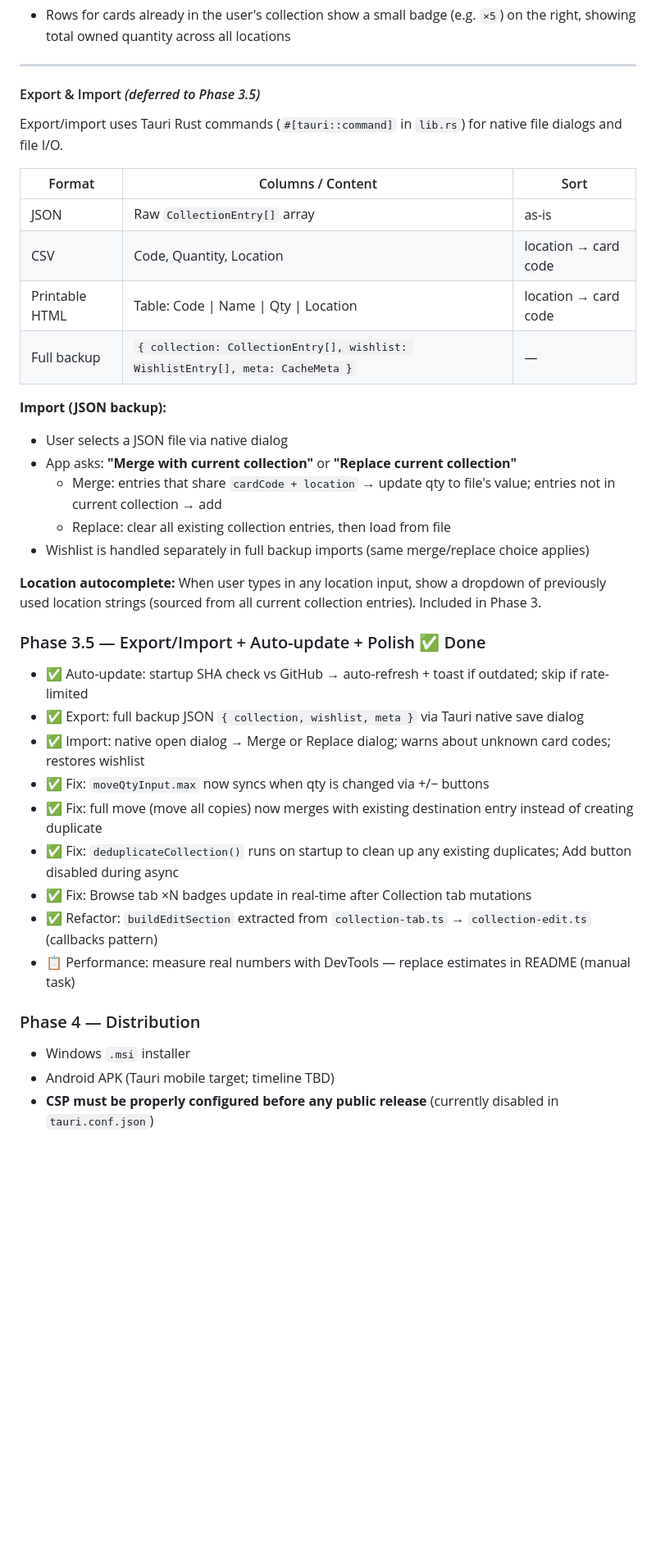
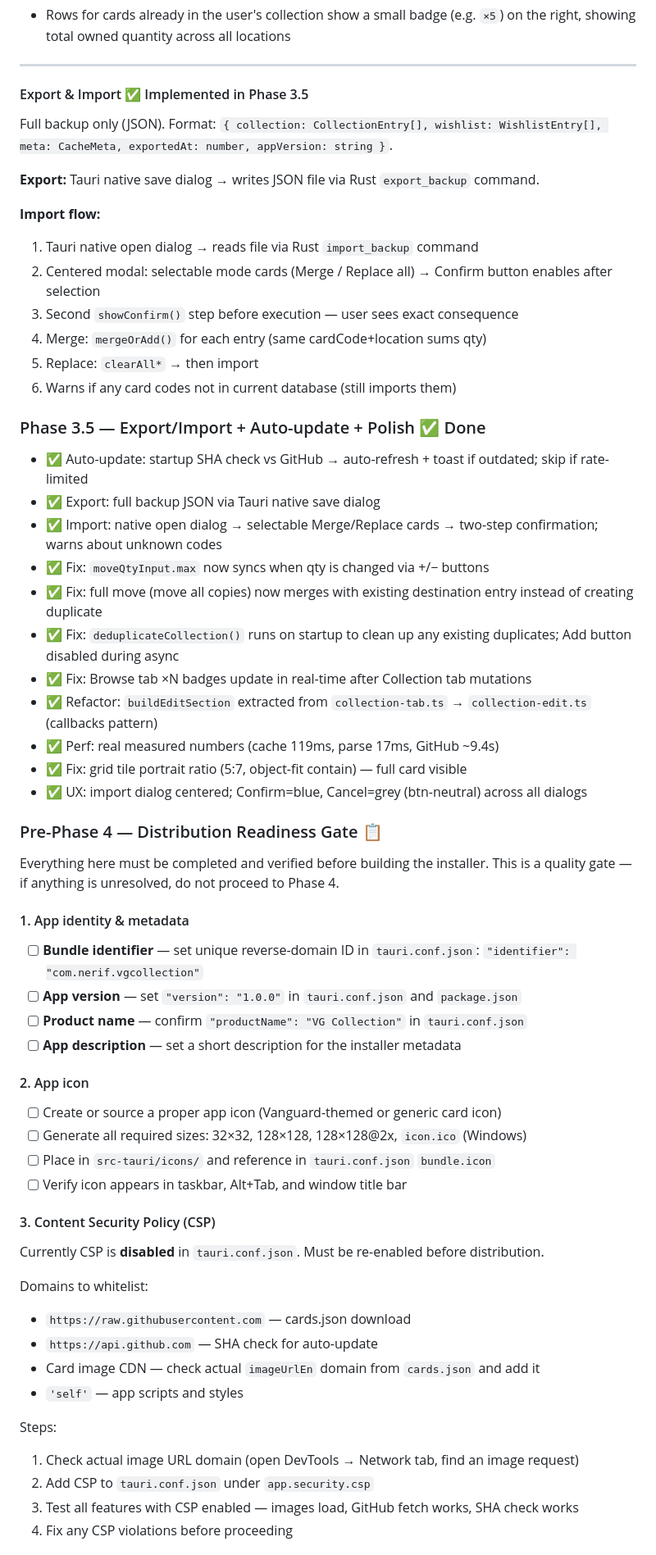
Before and after one commit to nerif7/vg_collection_tauri, a Markdown page: CLAUDE.md, the part around one of its changes. Shown at 82% size. Rendered like a GitHub page; blank space fills up the shorter version.

```diff
--- a/CLAUDE.md
+++ b/CLAUDE.md
@@ -216,40 +216,67 @@ Already owned: ×3 Red Binder  ×2 Storage Box A  — Edit →
 
 ---
 
-#### Export & Import *(deferred to Phase 3.5)*
+#### Export & Import ✅ Implemented in Phase 3.5
 
-Export/import uses Tauri Rust commands (`#[tauri::command]` in `lib.rs`) for native file dialogs and file I/O.
+Full backup only (JSON). Format: `{ collection: CollectionEntry[], wishlist: WishlistEntry[], meta: CacheMeta, exportedAt: number, appVersion: string }`.
 
-| Format | Columns / Content | Sort |
-|---|---|---|
-| JSON | Raw `CollectionEntry[]` array | as-is |
-| CSV | Code, Quantity, Location | location → card code |
-| Printable HTML | Table: Code \| Name \| Qty \| Location | location → card code |
-| Full backup | `{ collection: CollectionEntry[], wishlist: WishlistEntry[], meta: CacheMeta }` | — |
+**Export:** Tauri native save dialog → writes JSON file via Rust `export_backup` command.
 
-**Import (JSON backup):**
-- User selects a JSON file via native dialog
-- App asks: **"Merge with current collection"** or **"Replace current collection"**
-  - Merge: entries that share `cardCode + location` → update qty to file's value; entries not in current collection → add
-  - Replace: clear all existing collection entries, then load from file
-- Wishlist is handled separately in full backup imports (same merge/replace choice applies)
-
-**Location autocomplete:** When user types in any location input, show a dropdown of previously used location strings (sourced from all current collection entries). Included in Phase 3.
+**Import flow:**
+1. Tauri native open dialog → reads file via Rust `import_backup` command
+2. Centered modal: selectable mode cards (Merge / Replace all) → Confirm button enables after selection
+3. Second `showConfirm()` step before execution — user sees exact consequence
+4. Merge: `mergeOrAdd()` for each entry (same cardCode+location sums qty)
+5. Replace: `clearAll*` → then import
+6. Warns if any card codes not in current database (still imports them)
 
 ### Phase 3.5 — Export/Import + Auto-update + Polish ✅ Done
 
 - ✅ Auto-update: startup SHA check vs GitHub → auto-refresh + toast if outdated; skip if rate-limited
-- ✅ Export: full backup JSON `{ collection, wishlist, meta }` via Tauri native save dialog
-- ✅ Import: native open dialog → Merge or Replace dialog; warns about unknown card codes; restores wishlist
+- ✅ Export: full backup JSON via Tauri native save dialog
+- ✅ Import: native open dialog → selectable Merge/Replace cards → two-step confirmation; warns about unknown codes
 - ✅ Fix: `moveQtyInput.max` now syncs when qty is changed via +/− buttons
 - ✅ Fix: full move (move all copies) now merges with existing destination entry instead of creating duplicate
 - ✅ Fix: `deduplicateCollection()` runs on startup to clean up any existing duplicates; Add button disabled during async
 - ✅ Fix: Browse tab ×N badges update in real-time after Collection tab mutations
 - ✅ Refactor: `buildEditSection` extracted from `collection-tab.ts` → `collection-edit.ts` (callbacks pattern)
-- 📋 Performance: measure real numbers with DevTools — replace estimates in README (manual task)
+- ✅ Perf: real measured numbers (cache 119ms, parse 17ms, GitHub ~9.4s)
+- ✅ Fix: grid tile portrait ratio (5:7, object-fit contain) — full card visible
+- ✅ UX: import dialog centered; Confirm=blue, Cancel=grey (btn-neutral) across all dialogs
 
-### Phase 4 — Distribution
+### Pre-Phase 4 — Distribution Readiness Gate 📋
 
-- Windows `.msi` installer
-- Android APK (Tauri mobile target; timeline TBD)
-- **CSP must be properly configured before any public release** (currently disabled in `tauri.conf.json`)
+Everything here must be completed and verified before building the installer.
+This is a quality gate — if anything is unresolved, do not proceed to Phase 4.
+
+#### 1. App identity & metadata
+
+- [ ] **Bundle identifier** — set unique reverse-domain ID in `tauri.conf.json`:
+  `"identifier": "com.nerif.vgcollection"`
+- [ ] **App version** — set `"version": "1.0.0"` in `tauri.conf.json` and `package.json`
+- [ ] **Product name** — confirm `"productName": "VG Collection"` in `tauri.conf.json`
+- [ ] **App description** — set a short description for the installer metadata
+
+#### 2. App icon
+
+- [ ] Create or source a proper app icon (Vanguard-themed or generic card icon)
+- [ ] Generate all required sizes: 32×32, 128×128, 128×128@2x, `icon.ico` (Windows)
+- [ ] Place in `src-tauri/icons/` and reference in `tauri.conf.json` `bundle.icon`
+- [ ] Verify icon appears in taskbar, Alt+Tab, and window title bar
+
+#### 3. Content Security Policy (CSP)
+
+Currently CSP is **disabled** in `tauri.conf.json`. Must be re-enabled before distribution.
+
+Domains to whitelist:
+- `https://raw.githubusercontent.com` — cards.json download
+- `https://api.github.com` — SHA check for auto-update
+- Card image CDN — check actual `imageUrlEn` domain from `cards.json` and add it
+- `'self'` — app scripts and styles
+
+Steps:
+1. Check actual image URL domain (open DevTools → Network tab, find an image request)
+2. Add CSP to `tauri.conf.json` under `app.security.csp`
+3. Test all features with CSP enabled — images load, GitHub fetch works, SHA check works
+4. Fix any CSP violations before proceeding
+
```
Also changed, not shown: other parts of CLAUDE.md (+66 -14 lines).
